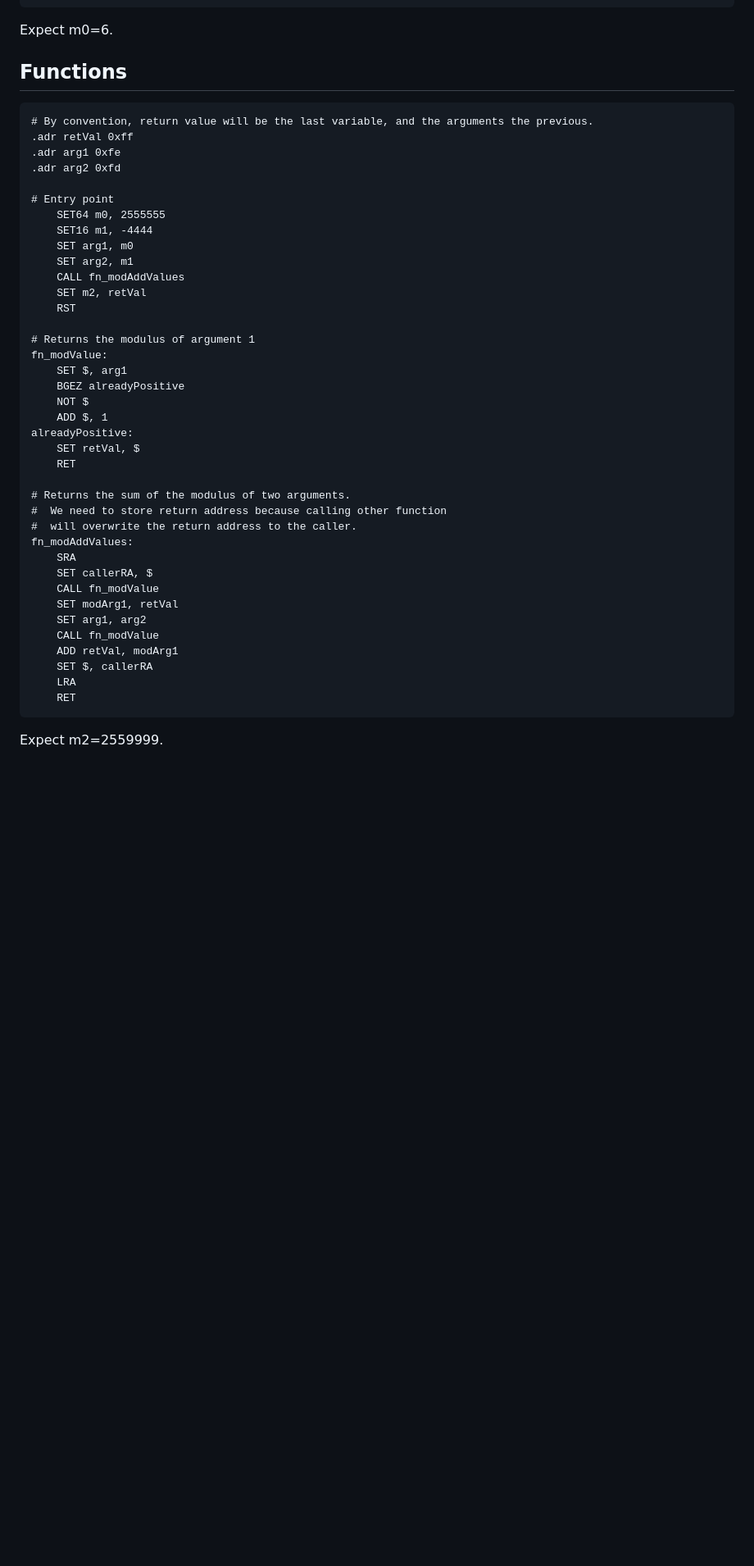
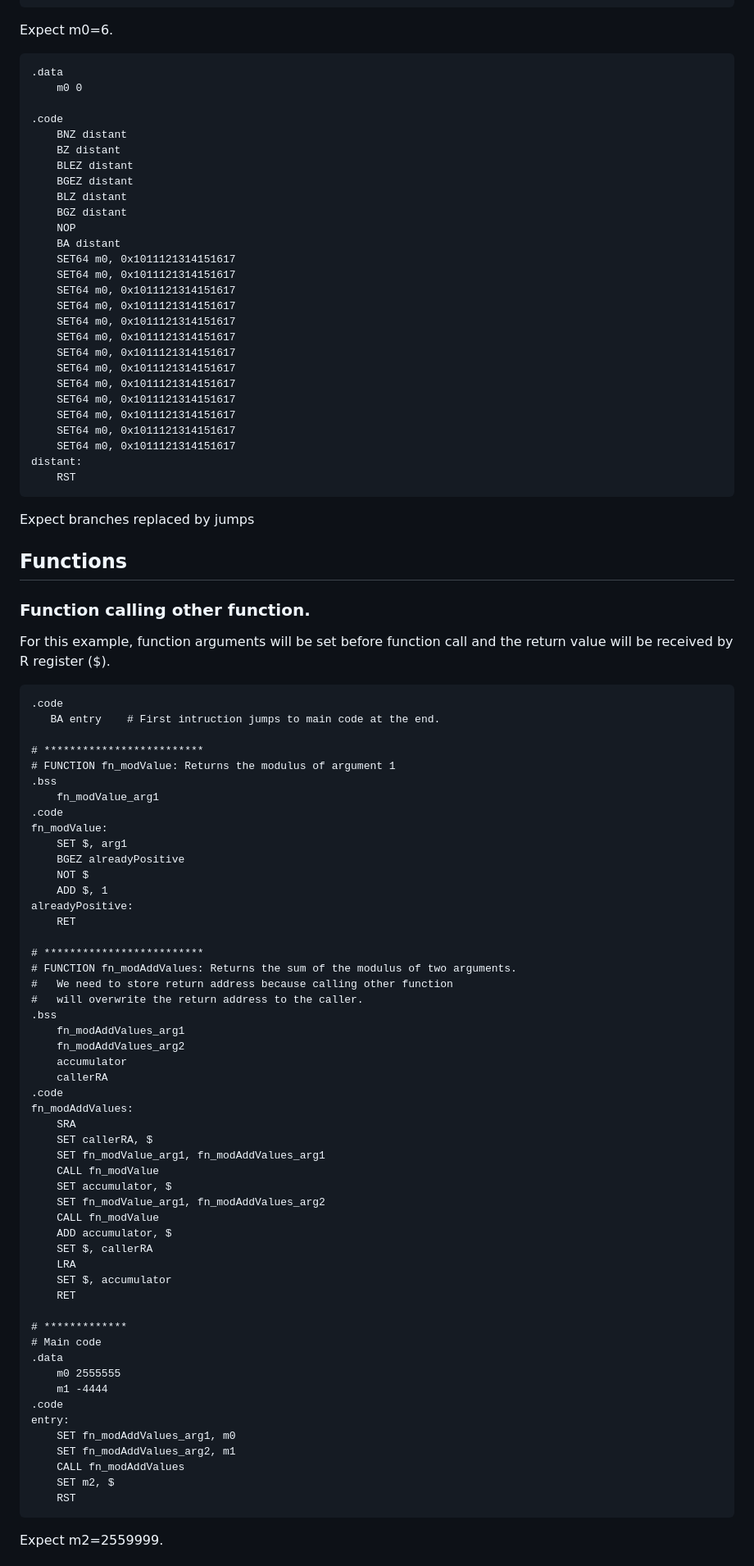
Before and after one commit to deleterium/DASC-for-Signum, a Markdown page: DASC-VM/testcases.md, the part around the change printed below. Shown: that part at 82% size. Rendered like a GitHub page; blank space fills up the shorter version.

````diff
--- a/DASC-VM/testcases.md
+++ b/DASC-VM/testcases.md
@@ -123,47 +162,94 @@ next6:
 ```
 Expect m0=6.
 
+```
+.data
+    m0 0
+
+.code
+    BNZ distant
+    BZ distant
+    BLEZ distant
+    BGEZ distant
+    BLZ distant
+    BGZ distant
+    NOP
+    BA distant
+    SET64 m0, 0x1011121314151617
+    SET64 m0, 0x1011121314151617
+    SET64 m0, 0x1011121314151617
+    SET64 m0, 0x1011121314151617
+    SET64 m0, 0x1011121314151617
+    SET64 m0, 0x1011121314151617
+    SET64 m0, 0x1011121314151617
+    SET64 m0, 0x1011121314151617
+    SET64 m0, 0x1011121314151617
+    SET64 m0, 0x1011121314151617
+    SET64 m0, 0x1011121314151617
+    SET64 m0, 0x1011121314151617
+    SET64 m0, 0x1011121314151617
+distant:
+    RST
+```
+Expect branches replaced by jumps
+
 ## Functions
+### Function calling other function.
+For this example, function arguments will be set before function call and the return value will be received by R register ($).
 
 ```
-# By convention, return value will be the last variable, and the arguments the previous.
-.adr retVal 0xff
-.adr arg1 0xfe
-.adr arg2 0xfd
+.code
+   BA entry    # First intruction jumps to main code at the end.
 
-# Entry point
-    SET64 m0, 2555555
-    SET16 m1, -4444
-    SET arg1, m0
-    SET arg2, m1
-    CALL fn_modAddValues
-    SET m2, retVal
-    RST
-
-# Returns the modulus of argument 1
+# *************************
+# FUNCTION fn_modValue: Returns the modulus of argument 1
+.bss
+    fn_modValue_arg1
+.code
 fn_modValue:
     SET $, arg1
     BGEZ alreadyPositive
     NOT $
     ADD $, 1
 alreadyPositive:
-    SET retVal, $
     RET
 
-# Returns the sum of the modulus of two arguments.
-#  We need to store return address because calling other function
-#  will overwrite the return address to the caller.
+# *************************
+# FUNCTION fn_modAddValues: Returns the sum of the modulus of two arguments.
+#   We need to store return address because calling other function
+#   will overwrite the return address to the caller.
+.bss
+    fn_modAddValues_arg1
+    fn_modAddValues_arg2
+    accumulator
+    callerRA
+.code
 fn_modAddValues:
     SRA
     SET callerRA, $
+    SET fn_modValue_arg1, fn_modAddValues_arg1
     CALL fn_modValue
-    SET modArg1, retVal
-    SET arg1, arg2
+    SET accumulator, $
+    SET fn_modValue_arg1, fn_modAddValues_arg2
     CALL fn_modValue
-    ADD retVal, modArg1
+    ADD accumulator, $
     SET $, callerRA
     LRA
+    SET $, accumulator
     RET
+
+# *************
+# Main code
+.data
+    m0 2555555
+    m1 -4444
+.code
+entry:
+    SET fn_modAddValues_arg1, m0
+    SET fn_modAddValues_arg2, m1
+    CALL fn_modAddValues
+    SET m2, $
+    RST
 ```
 Expect m2=2559999.
 
````
Also changed, not shown: other parts of DASC-VM/testcases.md (+100 -86 lines), Assembly-syntax.md (+93 -44 lines), README.md (+1 -1 lines).
